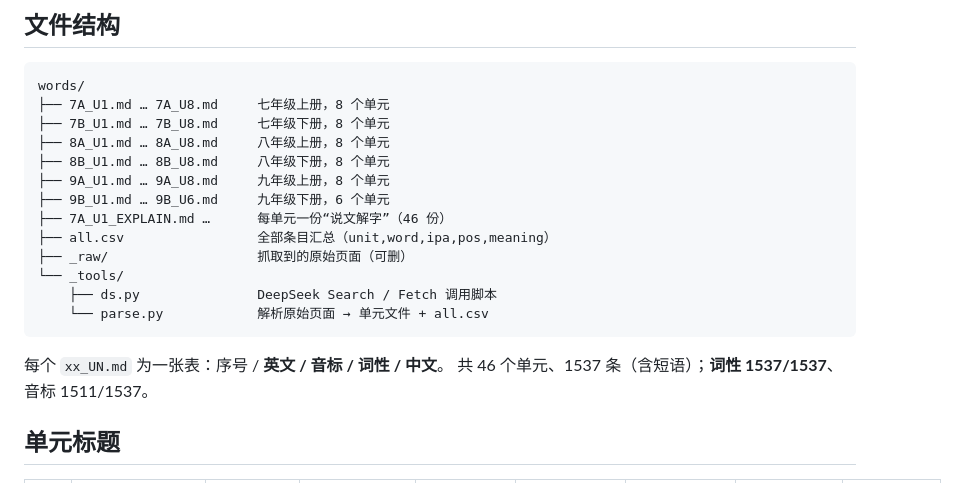
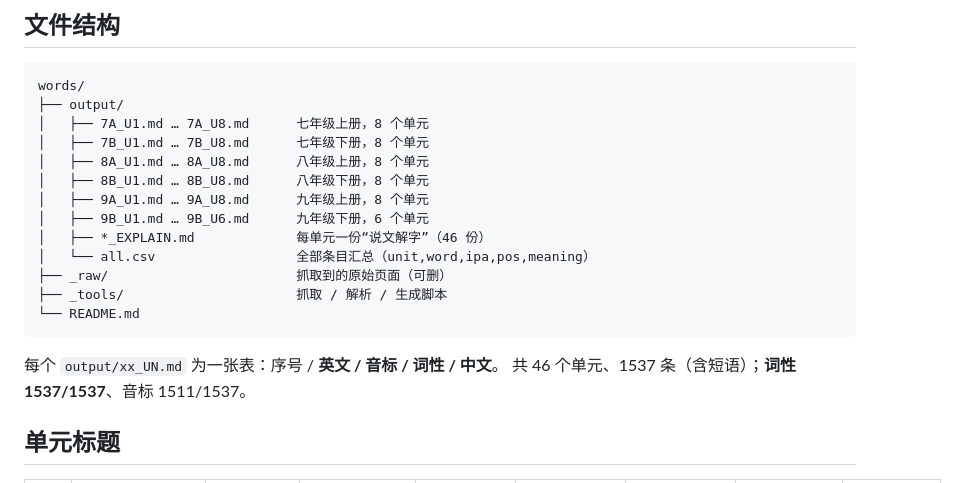
Before and after one commit to henghenghahei99/words, a Markdown page: README.md, the part around the change. Rendered like a GitHub page.

Commit message:
Update README to reflect output/ layout

````diff
--- a/README.md
+++ b/README.md
@@ -4,21 +4,21 @@
 
 ```
 words/
-├── 7A_U1.md … 7A_U8.md     七年级上册，8 个单元
-├── 7B_U1.md … 7B_U8.md     七年级下册，8 个单元
-├── 8A_U1.md … 8A_U8.md     八年级上册，8 个单元
-├── 8B_U1.md … 8B_U8.md     八年级下册，8 个单元
-├── 9A_U1.md … 9A_U8.md     九年级上册，8 个单元
-├── 9B_U1.md … 9B_U6.md     九年级下册，6 个单元
-├── 7A_U1_EXPLAIN.md …      每单元一份“说文解字”（46 份）
-├── all.csv                 全部条目汇总（unit,word,ipa,pos,meaning）
-├── _raw/                   抓取到的原始页面（可删）
-└── _tools/
-    ├── ds.py               DeepSeek Search / Fetch 调用脚本
-    └── parse.py            解析原始页面 → 单元文件 + all.csv
+├── output/
+│   ├── 7A_U1.md … 7A_U8.md      七年级上册，8 个单元
+│   ├── 7B_U1.md … 7B_U8.md      七年级下册，8 个单元
+│   ├── 8A_U1.md … 8A_U8.md      八年级上册，8 个单元
+│   ├── 8B_U1.md … 8B_U8.md      八年级下册，8 个单元
+│   ├── 9A_U1.md … 9A_U8.md      九年级上册，8 个单元
+│   ├── 9B_U1.md … 9B_U6.md      九年级下册，6 个单元
+│   ├── *_EXPLAIN.md             每单元一份“说文解字”（46 份）
+│   └── all.csv                  全部条目汇总（unit,word,ipa,pos,meaning）
+├── _raw/                        抓取到的原始页面（可删）
+├── _tools/                      抓取 / 解析 / 生成脚本
+└── README.md
 ```
 
-每个 `xx_UN.md` 为一张表：序号 / **英文 / 音标 / 词性 / 中文**。
+每个 `output/xx_UN.md` 为一张表：序号 / **英文 / 音标 / 词性 / 中文**。
 共 46 个单元、1537 条（含短语）；**词性 1537/1537**、音标 1511/1537。
 
 ## 单元标题
````
